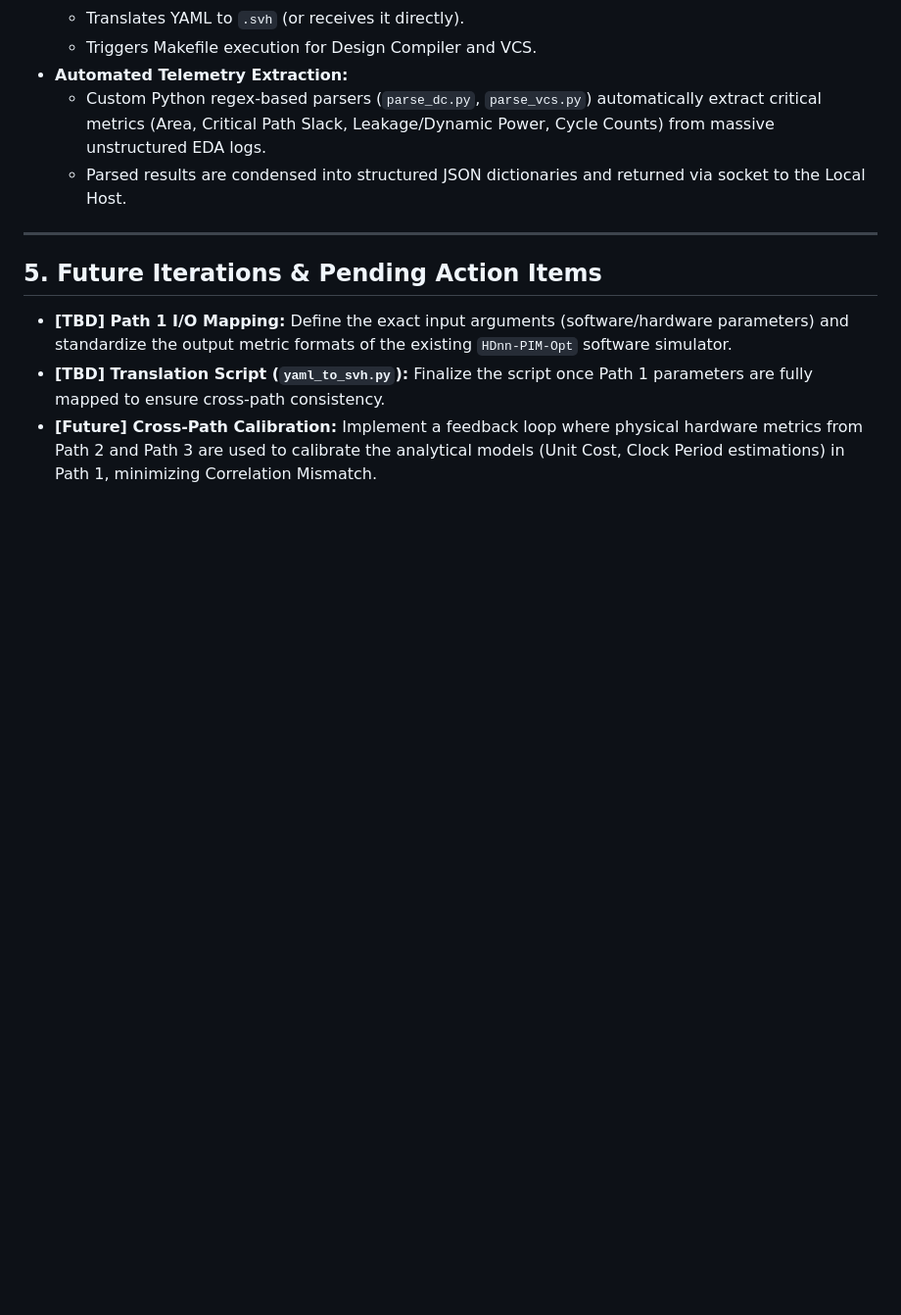
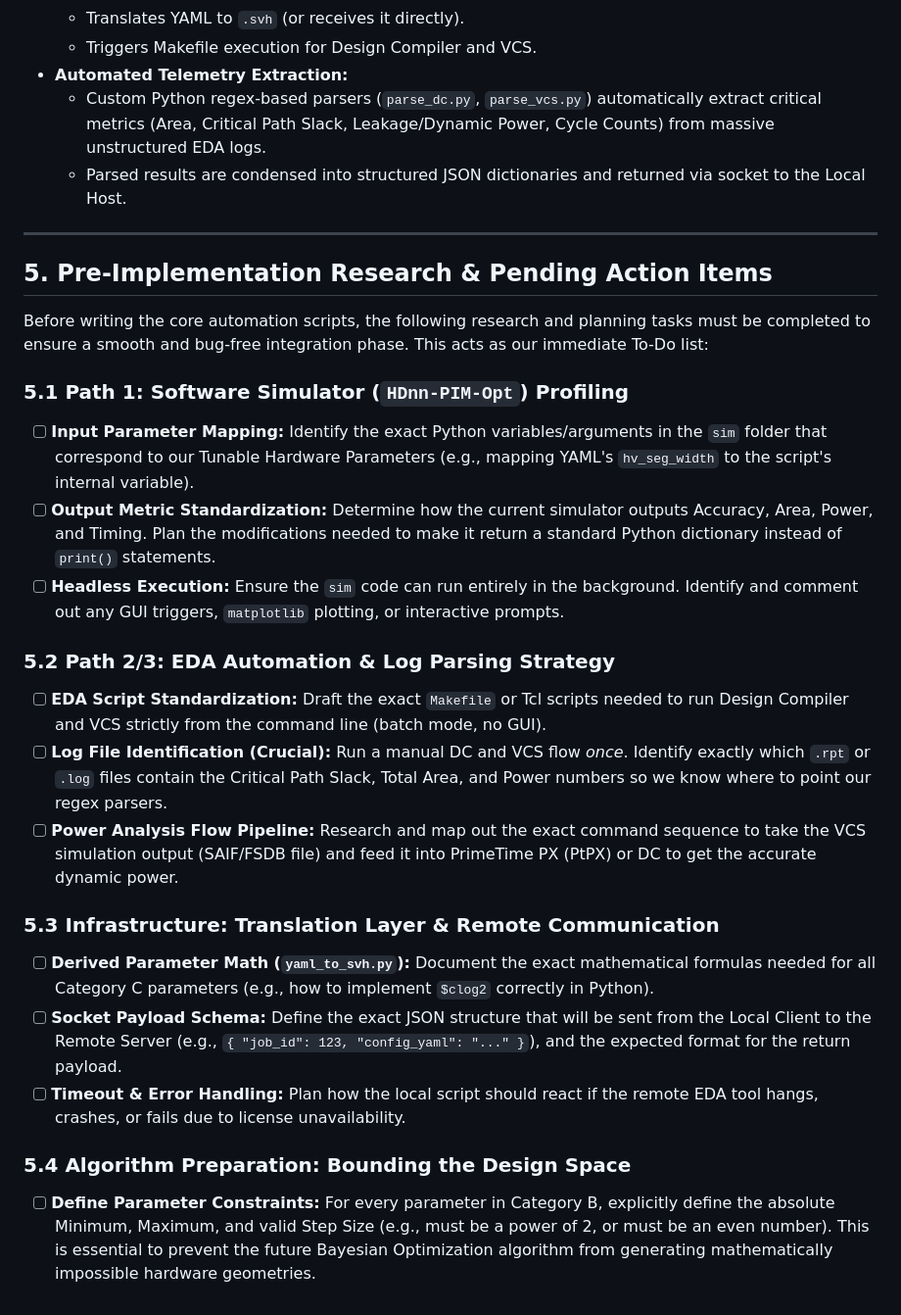
Before and after one commit to inQuitiVe/Full-Stack-Accelerator-Optimization, a Markdown page: README.md, the part around the change. Shown at 98% size. Rendered like a GitHub page; blank space fills up the shorter version.

Commit message:
add todo list

```diff
--- a/README.md
+++ b/README.md
@@ -83,7 +83,23 @@ Due to strict EDA tool licensing constraints, local execution of Path 2/3 is not
 
 ---
 
-## 5. Future Iterations & Pending Action Items
-* **[TBD] Path 1 I/O Mapping:** Define the exact input arguments (software/hardware parameters) and standardize the output metric formats of the existing `HDnn-PIM-Opt` software simulator.
-* **[TBD] Translation Script (`yaml_to_svh.py`):** Finalize the script once Path 1 parameters are fully mapped to ensure cross-path consistency.
-* **[Future] Cross-Path Calibration:** Implement a feedback loop where physical hardware metrics from Path 2 and Path 3 are used to calibrate the analytical models (Unit Cost, Clock Period estimations) in Path 1, minimizing Correlation Mismatch.
+## 5. Pre-Implementation Research & Pending Action Items
+Before writing the core automation scripts, the following research and planning tasks must be completed to ensure a smooth and bug-free integration phase. This acts as our immediate To-Do list:
+
+### 5.1 Path 1: Software Simulator (`HDnn-PIM-Opt`) Profiling
+- [ ] **Input Parameter Mapping:** Identify the exact Python variables/arguments in the `sim` folder that correspond to our Tunable Hardware Parameters (e.g., mapping YAML's `hv_seg_width` to the script's internal variable).
+- [ ] **Output Metric Standardization:** Determine how the current simulator outputs Accuracy, Area, Power, and Timing. Plan the modifications needed to make it return a standard Python dictionary instead of `print()` statements.
+- [ ] **Headless Execution:** Ensure the `sim` code can run entirely in the background. Identify and comment out any GUI triggers, `matplotlib` plotting, or interactive prompts.
+
+### 5.2 Path 2/3: EDA Automation & Log Parsing Strategy
+- [ ] **EDA Script Standardization:** Draft the exact `Makefile` or Tcl scripts needed to run Design Compiler and VCS strictly from the command line (batch mode, no GUI).
+- [ ] **Log File Identification (Crucial):** Run a manual DC and VCS flow *once*. Identify exactly which `.rpt` or `.log` files contain the Critical Path Slack, Total Area, and Power numbers so we know where to point our regex parsers.
+- [ ] **Power Analysis Flow Pipeline:** Research and map out the exact command sequence to take the VCS simulation output (SAIF/FSDB file) and feed it into PrimeTime PX (PtPX) or DC to get the accurate dynamic power.
+
+### 5.3 Infrastructure: Translation Layer & Remote Communication
+- [ ] **Derived Parameter Math (`yaml_to_svh.py`):** Document the exact mathematical formulas needed for all Category C parameters (e.g., how to implement `$clog2` correctly in Python).
+- [ ] **Socket Payload Schema:** Define the exact JSON structure that will be sent from the Local Client to the Remote Server (e.g., `{ "job_id": 123, "config_yaml": "..." }`), and the expected format for the return payload.
+- [ ] **Timeout & Error Handling:** Plan how the local script should react if the remote EDA tool hangs, crashes, or fails due to license unavailability.
+
+### 5.4 Algorithm Preparation: Bounding the Design Space
+- [ ] **Define Parameter Constraints:** For every parameter in Category B, explicitly define the absolute Minimum, Maximum, and valid Step Size (e.g., must be a power of 2, or must be an even number). This is essential to prevent the future Bayesian Optimization algorithm from generating mathematically impossible hardware geometries.
```
